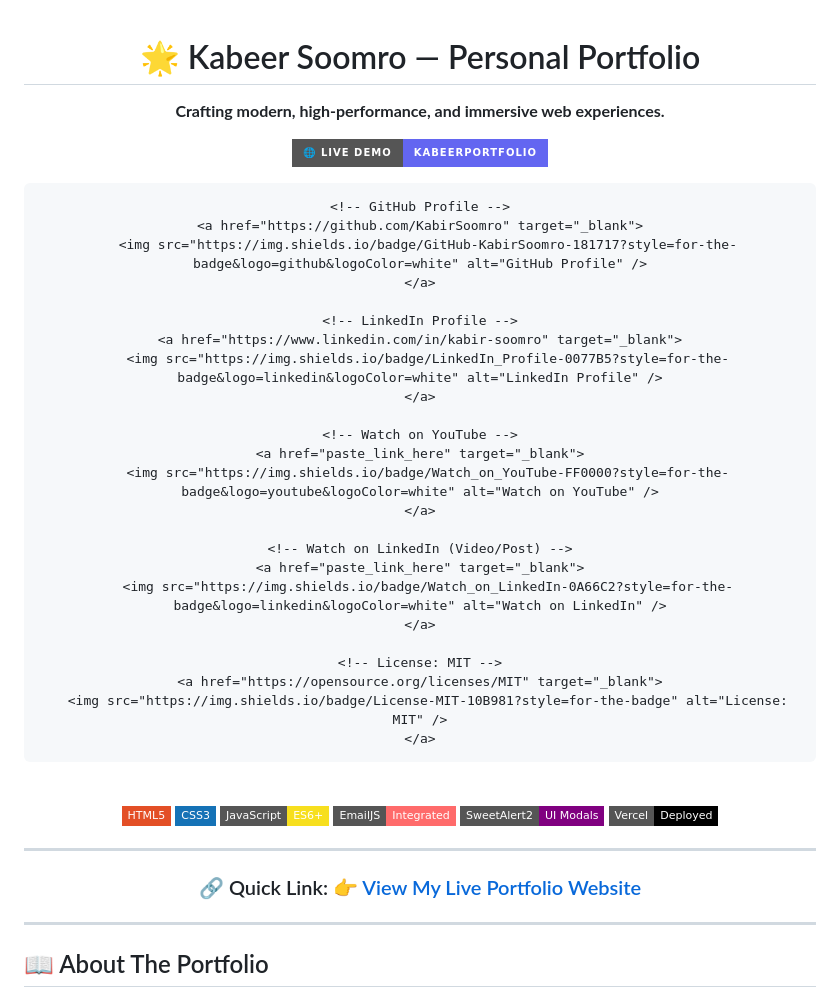
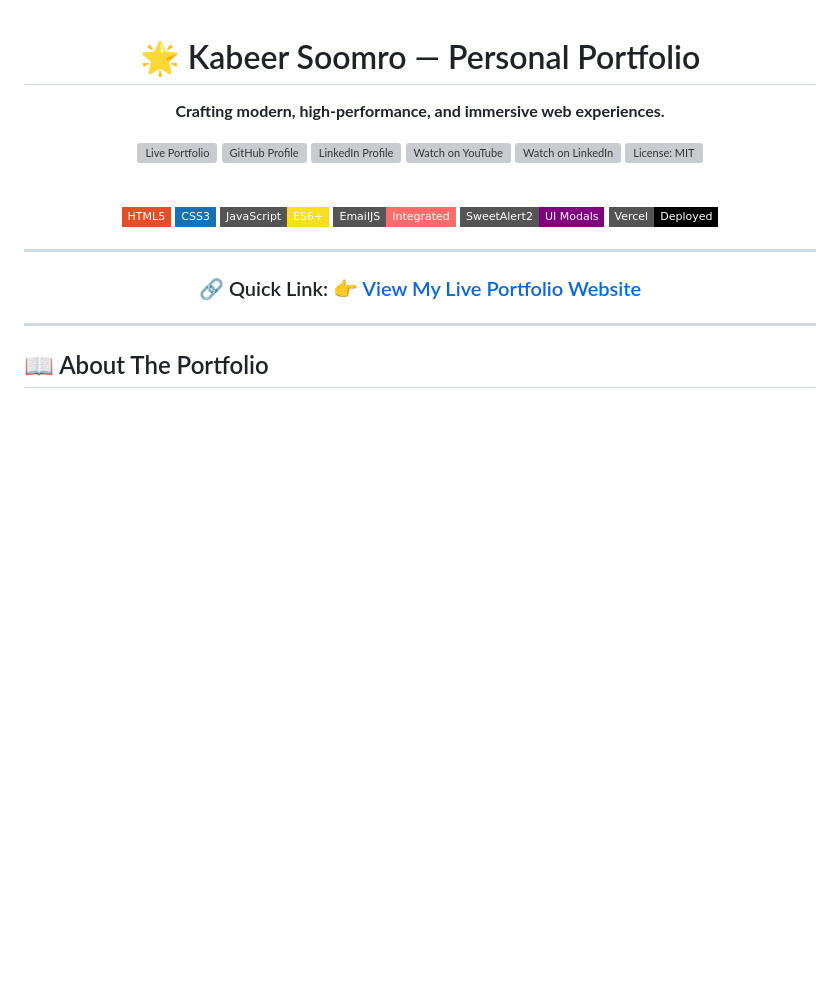
Before and after one commit to KabirSoomro/kabeerportfolio, a Markdown page: README.md, the part around the change. Rendered like a GitHub page; badges without logos; blank space fills up the shorter version; grey boxes are pictures that could not be loaded.

Commit message:
Revise README badges and links
Updated action badges with new links and fixed formatting.

```diff
--- a/README.md
+++ b/README.md
@@ -6,38 +6,26 @@
   <strong>Crafting modern, high-performance, and immersive web experiences.</strong>
 </p>
 
-<!-- Primary Action Badges -->
-  <p align="center">
-    <!-- Live Portfolio -->
-    <a href="https://kabirsoomro.github.io/kabeerportfolio/" target="_blank">
-      <img src="https://img.shields.io/badge/🌐%20Live%20Demo-kabeerportfolio-6366F1?style=for-the-badge&logo=googlechrome&logoColor=white" alt="Live Portfolio" />
-    </a>
-
-    <!-- GitHub Profile -->
-    <a href="https://github.com/KabirSoomro" target="_blank">
-      <img src="https://img.shields.io/badge/GitHub-KabirSoomro-181717?style=for-the-badge&logo=github&logoColor=white" alt="GitHub Profile" />
-    </a>
-
-    <!-- LinkedIn Profile -->
-    <a href="https://www.linkedin.com/in/kabir-soomro" target="_blank">
-      <img src="https://img.shields.io/badge/LinkedIn_Profile-0077B5?style=for-the-badge&logo=linkedin&logoColor=white" alt="LinkedIn Profile" />
-    </a>
-
-    <!-- Watch on YouTube -->
-    <a href="paste_link_here" target="_blank">
-      <img src="https://img.shields.io/badge/Watch_on_YouTube-FF0000?style=for-the-badge&logo=youtube&logoColor=white" alt="Watch on YouTube" />
-    </a>
-
-    <!-- Watch on LinkedIn (Video/Post) -->
-    <a href="paste_link_here" target="_blank">
-      <img src="https://img.shields.io/badge/Watch_on_LinkedIn-0A66C2?style=for-the-badge&logo=linkedin&logoColor=white" alt="Watch on LinkedIn" />
-    </a>
-
-    <!-- License: MIT -->
-    <a href="https://opensource.org/licenses/MIT" target="_blank">
-      <img src="https://img.shields.io/badge/License-MIT-10B981?style=for-the-badge" alt="License: MIT" />
-    </a>
-  </p>
+<p align="center">
+  <a href="[https://kabirsoomro.github.io/kabeerportfolio/](https://kabirsoomro.github.io/kabeerportfolio/)" target="_blank">
+    <img src="[https://img.shields.io/badge/](https://img.shields.io/badge/)🌐%20Live%20Demo-kabeerportfolio-6366F1?style=for-the-badge&logo=googlechrome&logoColor=white" alt="Live Portfolio" />
+  </a>
+  <a href="[https://github.com/KabirSoomro](https://github.com/KabirSoomro)" target="_blank">
+    <img src="[https://img.shields.io/badge/GitHub-KabirSoomro-181717?style=for-the-badge&logo=github&logoColor=white](https://img.shields.io/badge/GitHub-KabirSoomro-181717?style=for-the-badge&logo=github&logoColor=white)" alt="GitHub Profile" />
+  </a>
+  <a href="[https://www.linkedin.com/in/kabir-soomro](https://www.linkedin.com/in/kabir-soomro)" target="_blank">
+    <img src="[https://img.shields.io/badge/LinkedIn_Profile-0077B5?style=for-the-badge&logo=linkedin&logoColor=white](https://img.shields.io/badge/LinkedIn_Profile-0077B5?style=for-the-badge&logo=linkedin&logoColor=white)" alt="LinkedIn Profile" />
+  </a>
+  <a href="[https://youtu.be/bv0tS1-s3Ro?si=XsrpbkSytBhurjbn](https://youtu.be/bv0tS1-s3Ro?si=XsrpbkSytBhurjbn)" target="_blank">
+    <img src="[https://img.shields.io/badge/Watch_on_YouTube-FF0000?style=for-the-badge&logo=youtube&logoColor=white](https://img.shields.io/badge/Watch_on_YouTube-FF0000?style=for-the-badge&logo=youtube&logoColor=white)" alt="Watch on YouTube" />
+  </a>
+  <a href="paste_link_here" target="_blank">
+    <img src="[https://img.shields.io/badge/Watch_on_LinkedIn-0A66C2?style=for-the-badge&logo=linkedin&logoColor=white](https://img.shields.io/badge/Watch_on_LinkedIn-0A66C2?style=for-the-badge&logo=linkedin&logoColor=white)" alt="Watch on LinkedIn" />
+  </a>
+  <a href="[https://opensource.org/licenses/MIT](https://opensource.org/licenses/MIT)" target="_blank">
+    <img src="[https://img.shields.io/badge/License-MIT-10B981?style=for-the-badge](https://img.shields.io/badge/License-MIT-10B981?style=for-the-badge)" alt="License: MIT" />
+  </a>
+</p>
 <br/>
 
 [![HTML5](https://img.shields.io/badge/HTML5-E34F26?style=flat-square&logo=html5&logoColor=white)](https://developer.mozilla.org/en-US/docs/Web/HTML)
```
